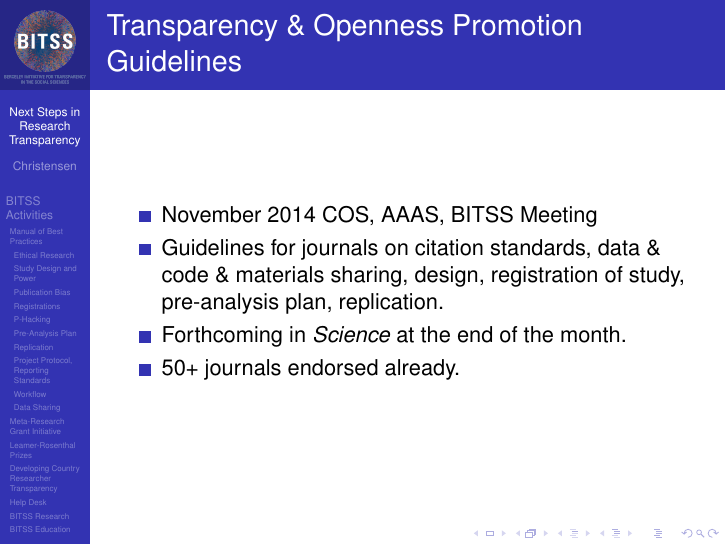
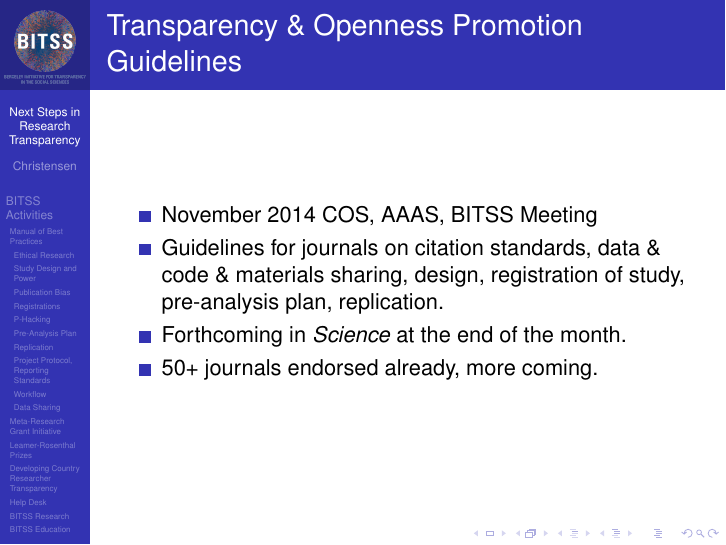
Before and after one commit to garretchristensen/BITSS2015Summer, LaTeX slides (WrapUpDay3/WrapUpSlides.tex): page 24 of 26. Compiled offline with pdfLaTeX.

Commit message:
Small change to day 3 slides

```diff
--- a/WrapUpDay3/WrapUpSlides.tex
+++ b/WrapUpDay3/WrapUpSlides.tex
@@ -512,7 +512,7 @@ AKA Registered Reports, moves peer review before data gathering, results, and an
 
 \item Forthcoming in \textit{Science} at the end of the month.
 
-\item 50+ journals endorsed already.
+\item 50+ journals endorsed already, more coming.
 \end{itemize}
 \end{frame}
 %%%%%%%%%%%%%%%%%%%%%%%%%%%%%%%%%%%%%%%%%%%%%%%%%%%%%%%%%%%%%%%%%%%%%%%%%%%%%%%%%%%
```
Also changed, not shown: WrapUpDay3/WrapUpSlides.pdf, 7 other files.
